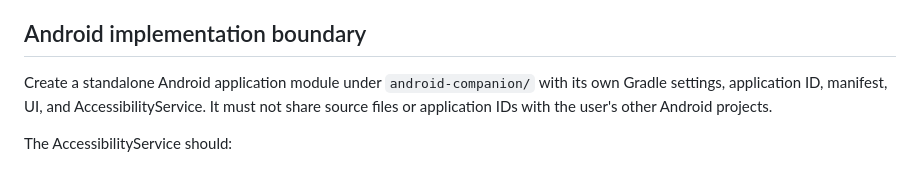
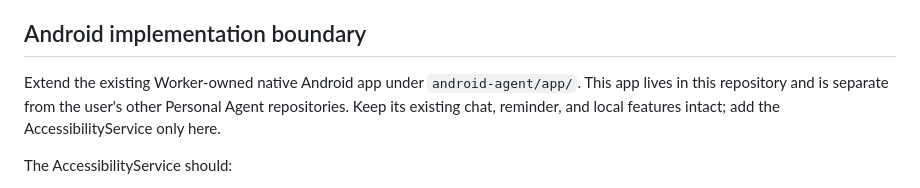
Before and after one commit to mdrafi2038-glitch/Persistent-AI-Agent-Worker, a Markdown page: android-agent/EXECUTION-PLAN.md, the part around the change. GitHub-like rendering.

Commit message:
docs(android): align plan with existing Worker app module

```diff
--- a/android-agent/EXECUTION-PLAN.md
+++ b/android-agent/EXECUTION-PLAN.md
@@ -63,7 +63,7 @@ Each action must have a strict schema, bounded input length, timeout, and allowe
 
 ## Android implementation boundary
 
-Create a standalone Android application module under `android-companion/` with its own Gradle settings, application ID, manifest, UI, and AccessibilityService. It must not share source files or application IDs with the user's other Android projects.
+Extend the existing Worker-owned native Android app under `android-agent/app/`. This app lives in this repository and is separate from the user's other Personal Agent repositories. Keep its existing chat, reminder, and local features intact; add the AccessibilityService only here.
 
 The AccessibilityService should:
 - Be disabled until the user enables it.
```
